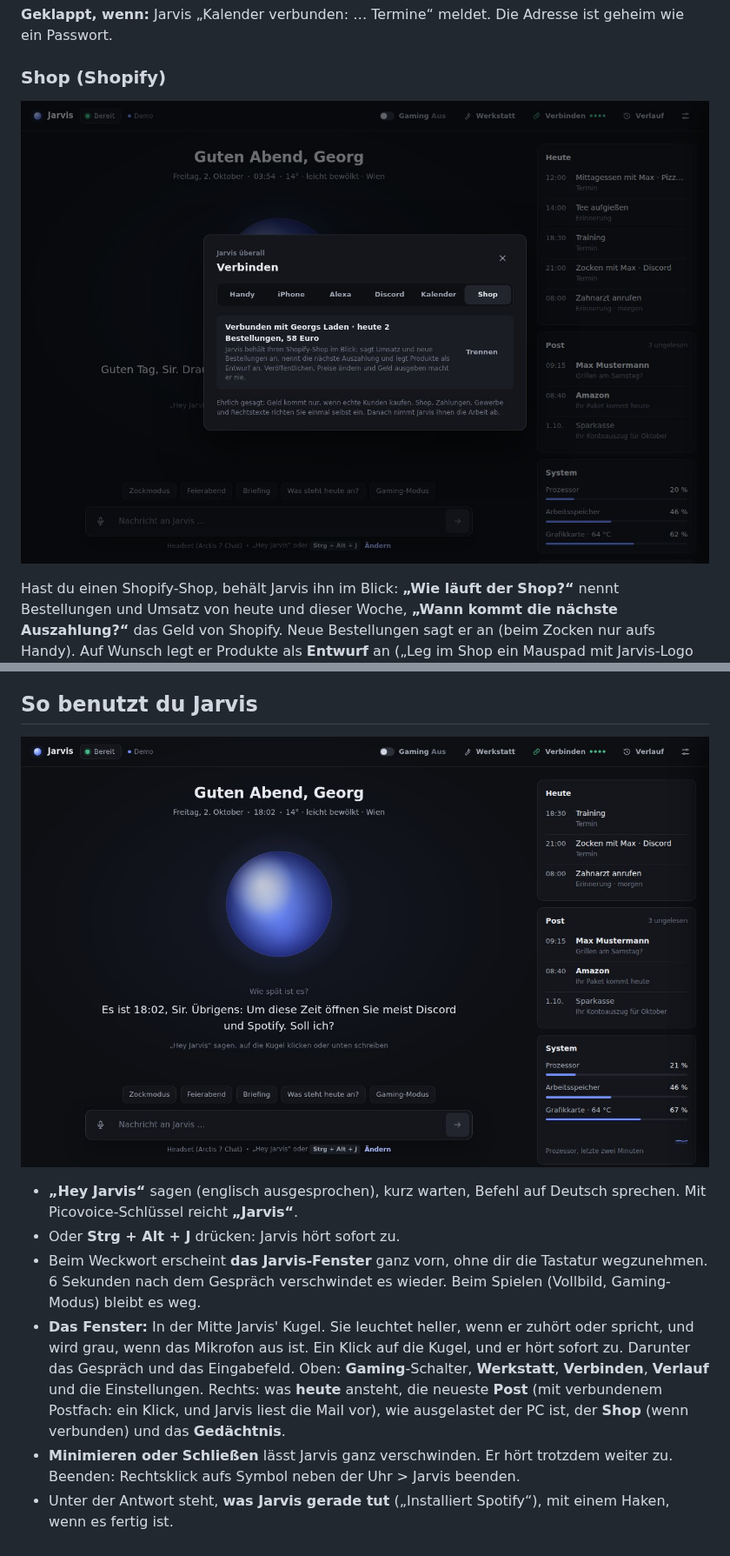
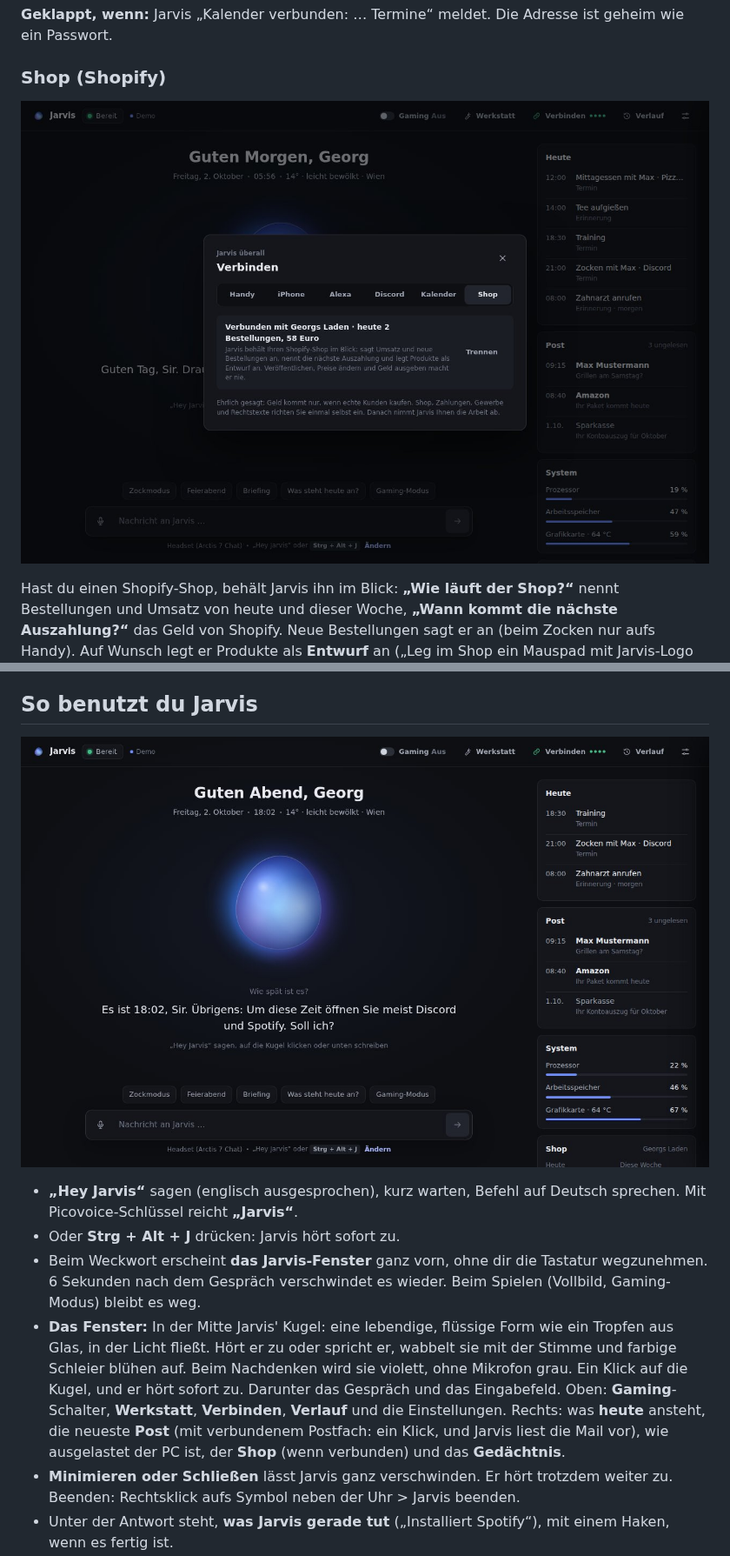
Before and after one commit to georghatzmann-bit/vanity-, a Markdown page: ANLEITUNG.md, 2 parts joined by grey strips. Shown at 87% size. GitHub-like rendering; pictures changed too: docs/bilder/hauptfenster.jpg, docs/bilder/verbinden-shop.jpg.

```diff
--- a/ANLEITUNG.md
+++ b/ANLEITUNG.md
@@ -183,7 +183,7 @@ Das geht nur, wenn der PC per Kabel am Router hängt und ausgeschaltet (nicht st
 - **„Hey Jarvis“** sagen (englisch ausgesprochen), kurz warten, Befehl auf Deutsch sprechen. Mit Picovoice-Schlüssel reicht **„Jarvis“**.
 - Oder **Strg + Alt + J** drücken: Jarvis hört sofort zu.
 - Beim Weckwort erscheint **das Jarvis-Fenster** ganz vorn, ohne dir die Tastatur wegzunehmen. 6 Sekunden nach dem Gespräch verschwindet es wieder. Beim Spielen (Vollbild, Gaming-Modus) bleibt es weg.
-- **Das Fenster:** In der Mitte Jarvis' Kugel. Sie leuchtet heller, wenn er zuhört oder spricht, und wird grau, wenn das Mikrofon aus ist. Ein Klick auf die Kugel, und er hört sofort zu. Darunter das Gespräch und das Eingabefeld. Oben: **Gaming**-Schalter, **Werkstatt**, **Verbinden**, **Verlauf** und die Einstellungen. Rechts: was **heute** ansteht, die neueste **Post** (mit verbundenem Postfach: ein Klick, und Jarvis liest die Mail vor), wie ausgelastet der PC ist, der **Shop** (wenn verbunden) und das **Gedächtnis**.
+- **Das Fenster:** In der Mitte Jarvis' Kugel: eine lebendige, flüssige Form wie ein Tropfen aus Glas, in der Licht fließt. Hört er zu oder spricht er, wabbelt sie mit der Stimme und farbige Schleier blühen auf. Beim Nachdenken wird sie violett, ohne Mikrofon grau. Ein Klick auf die Kugel, und er hört sofort zu. Darunter das Gespräch und das Eingabefeld. Oben: **Gaming**-Schalter, **Werkstatt**, **Verbinden**, **Verlauf** und die Einstellungen. Rechts: was **heute** ansteht, die neueste **Post** (mit verbundenem Postfach: ein Klick, und Jarvis liest die Mail vor), wie ausgelastet der PC ist, der **Shop** (wenn verbunden) und das **Gedächtnis**.
 - **Minimieren oder Schließen** lässt Jarvis ganz verschwinden. Er hört trotzdem weiter zu. Beenden: Rechtsklick aufs Symbol neben der Uhr > Jarvis beenden.
 - Unter der Antwort steht, **was Jarvis gerade tut** („Installiert Spotify“), mit einem Haken, wenn es fertig ist.
 - **Strg + Alt + M** schaltet das Mikrofon stumm und wieder an.
```
Also changed, not shown: README.md (+3 -3 lines), docs/bilder/gedaechtnis.jpg, docs/bilder/handy.jpg, docs/bilder/projekte.jpg, docs/bilder/verbinden.jpg.
